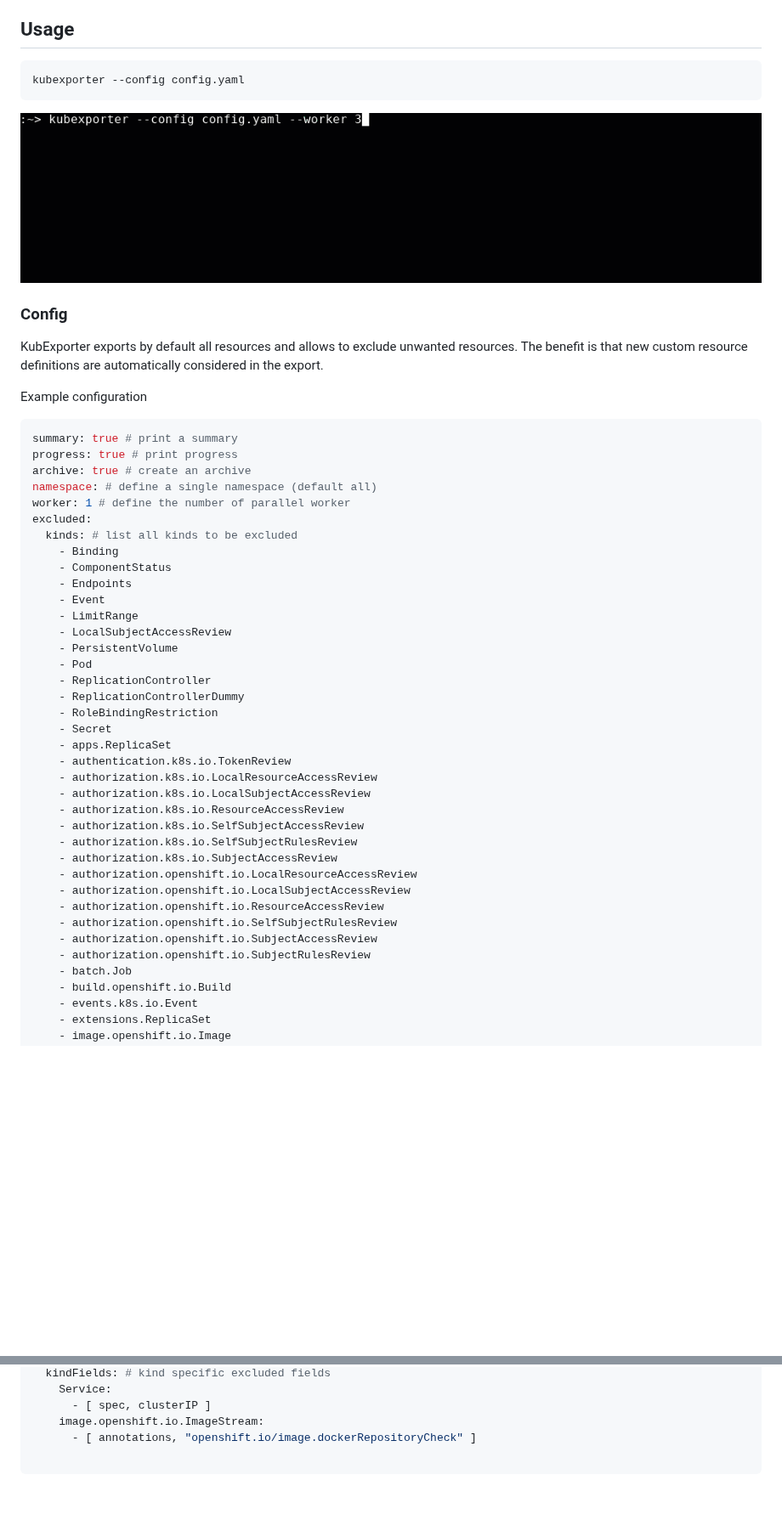
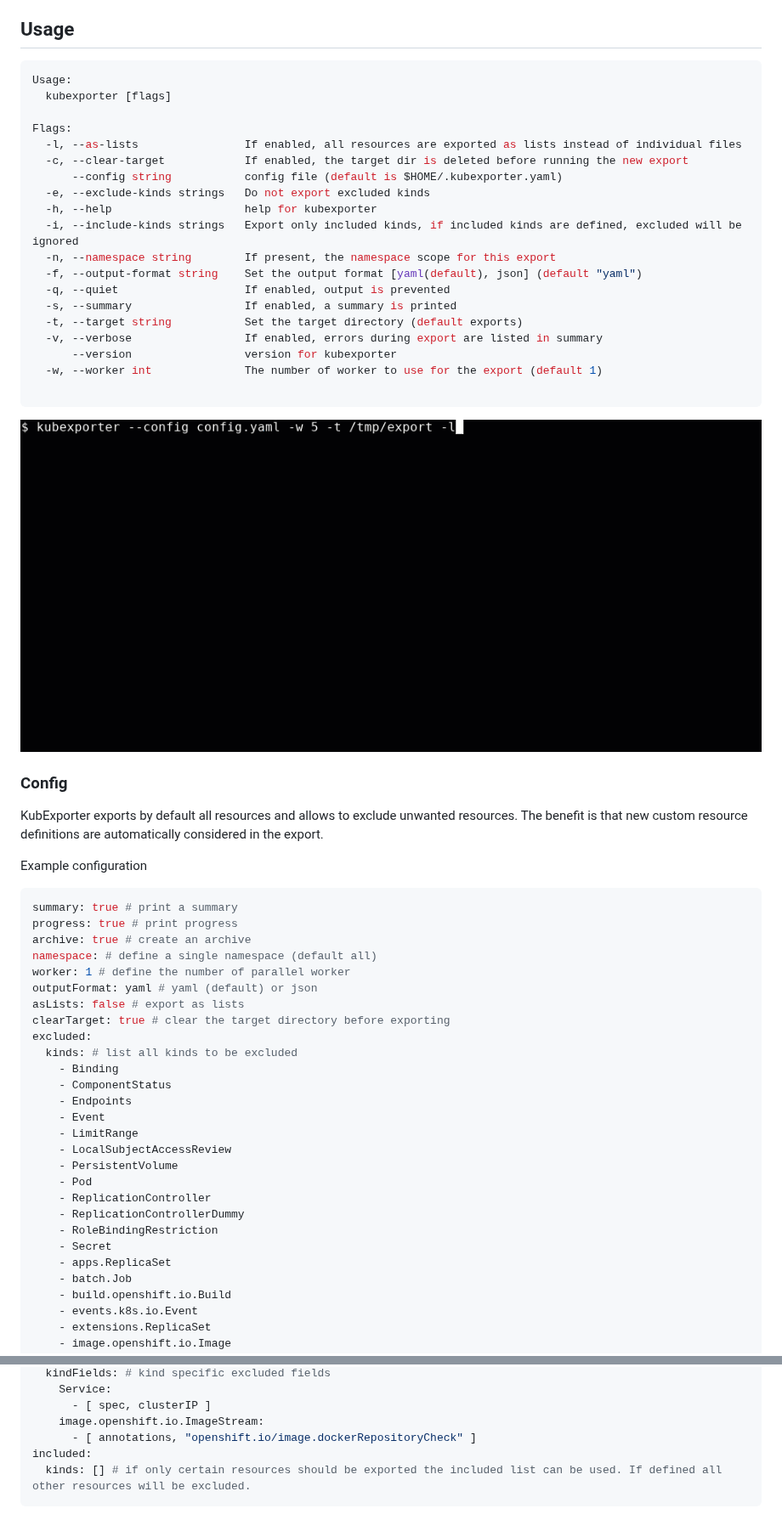
Before and after one commit to bakito/kubexporter, a Markdown page: README.md, 2 parts joined by grey strips. Shown at 85% size. GitHub-like rendering; pictures changed too: doc/kubexporter.gif; blank space fills up the shorter version.

````diff
--- a/README.md
+++ b/README.md
@@ -12,7 +12,25 @@ The configuration allows customization on which resources and which fields to ex
 ## Usage
 
 ```bash
-kubexporter --config config.yaml
+Usage:
+  kubexporter [flags]
+
+Flags:
+  -l, --as-lists                If enabled, all resources are exported as lists instead of individual files
+  -c, --clear-target            If enabled, the target dir is deleted before running the new export
+      --config string           config file (default is $HOME/.kubexporter.yaml)
+  -e, --exclude-kinds strings   Do not export excluded kinds
+  -h, --help                    help for kubexporter
+  -i, --include-kinds strings   Export only included kinds, if included kinds are defined, excluded will be ignored
+  -n, --namespace string        If present, the namespace scope for this export
+  -f, --output-format string    Set the output format [yaml(default), json] (default "yaml")
+  -q, --quiet                   If enabled, output is prevented
+  -s, --summary                 If enabled, a summary is printed
+  -t, --target string           Set the target directory (default exports)
+  -v, --verbose                 If enabled, errors during export are listed in summary
+      --version                 version for kubexporter
+  -w, --worker int              The number of worker to use for the export (default 1)
+
 ```
 ![kubexporter](doc/kubexporter.gif)
 
@@ -22,6 +40,8 @@ kubexporter --config config.yaml
 KubExporter exports by default all resources and allows to exclude unwanted resources.
 The benefit is that new custom resource definitions are automatically considered in the export.
 
+
+
 Example configuration
 
 ```yaml
@@ -30,6 +50,9 @@ progress: true # print progress
 archive: true # create an archive
 namespace: # define a single namespace (default all)
 worker: 1 # define the number of parallel worker
+outputFormat: yaml # yaml (default) or json
+asLists: false # export as lists
+clearTarget: true # clear the target directory before exporting
 excluded:
   kinds: # list all kinds to be excluded
     - Binding
@@ -45,19 +68,6 @@ excluded:
     - RoleBindingRestriction
     - Secret
     - apps.ReplicaSet
-    - authentication.k8s.io.TokenReview
-    - authorization.k8s.io.LocalResourceAccessReview
-    - authorization.k8s.io.LocalSubjectAccessReview
-    - authorization.k8s.io.ResourceAccessReview
-    - authorization.k8s.io.SelfSubjectAccessReview
-    - authorization.k8s.io.SelfSubjectRulesReview
-    - authorization.k8s.io.SubjectAccessReview
-    - authorization.openshift.io.LocalResourceAccessReview
-    - authorization.openshift.io.LocalSubjectAccessReview
-    - authorization.openshift.io.ResourceAccessReview
-    - authorization.openshift.io.SelfSubjectRulesReview
-    - authorization.openshift.io.SubjectAccessReview
-    - authorization.openshift.io.SubjectRulesReview
     - batch.Job
     - build.openshift.io.Build
     - events.k8s.io.Event
@@ -86,5 +96,6 @@ excluded:
       - [ spec, clusterIP ]
     image.openshift.io.ImageStream:
       - [ annotations, "openshift.io/image.dockerRepositoryCheck" ]
-
+included:
+  kinds: [] # if only certain resources should be exported the included list can be used. If defined all other resources will be excluded.
 ```
````
Also changed, not shown: 10 other files.
